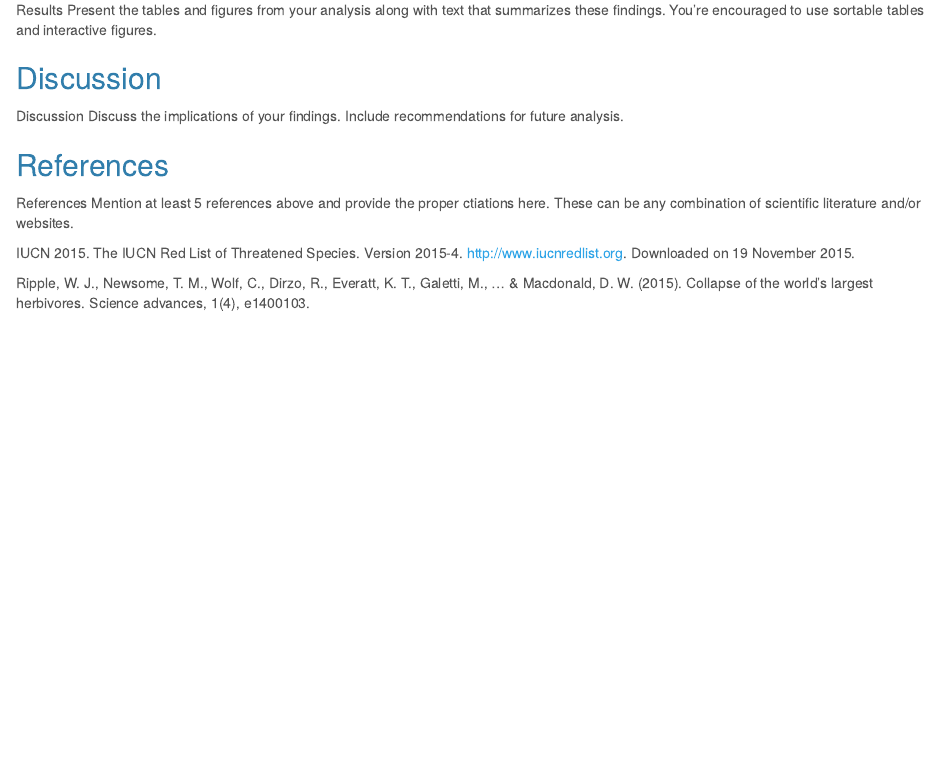
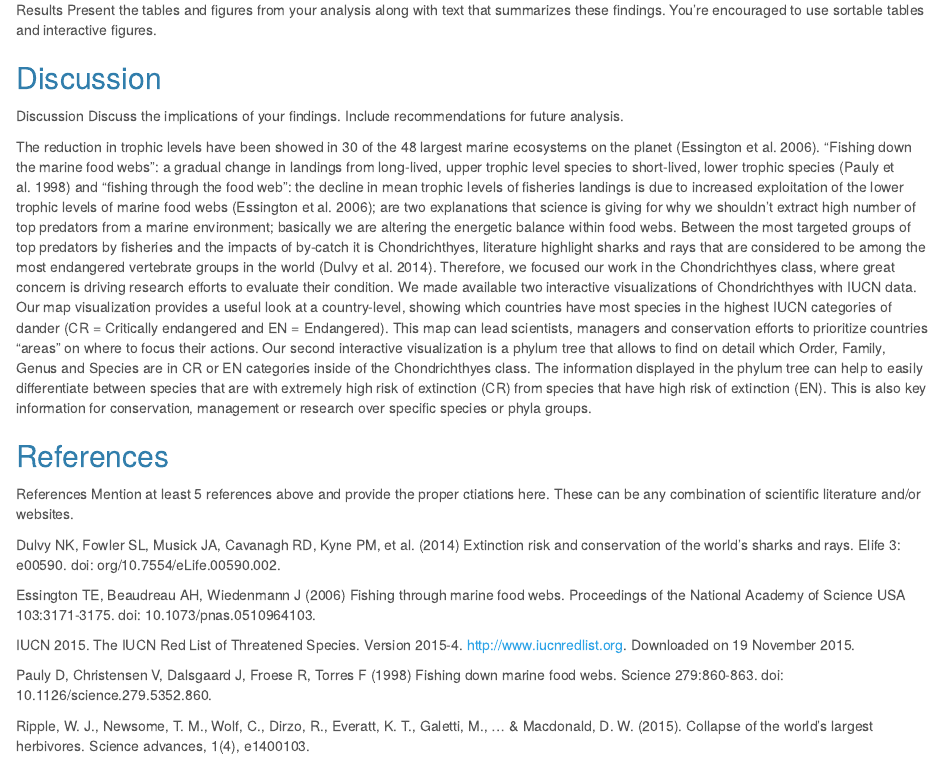
Before and after one commit to FisheriesEcologyEnvInfo/IUCN-, an R Markdown document (Project_Final_Paper.Rmd): the page in a window 1100 px wide, from 2680 px down. Rendered offline with R 4.5, knitr and Pandoc, with nearby package versions; some code elsewhere in the file could not run offline.

Commit message:
Discussion part: I tried to address the  the implications of our findings. I didn't  include any recommendations for future analysis.

```diff
--- a/Project_Final_Paper.Rmd
+++ b/Project_Final_Paper.Rmd
@@ -144,12 +144,20 @@ Results Present the tables and figures from your analysis along with text that s
 
 Discussion Discuss the implications of your findings. Include recommendations for future analysis.
 
+The reduction in trophic levels have been showed in 30 of the 48 largest marine ecosystems on the planet (Essington et al. 2006). “Fishing down the marine food webs”: a gradual change in landings from long-lived, upper trophic level species to short-lived, lower trophic species (Pauly et al. 1998) and “fishing through the food web”: the decline in mean trophic levels of fisheries landings is due to increased exploitation of the lower trophic levels of marine food webs (Essington et al. 2006); are two explanations that science is giving for why we shouldn’t extract high number of top predators from a marine environment; basically we are altering the energetic balance within food webs. Between the most targeted groups of top predators by fisheries and the impacts of by-catch it is Chondrichthyes, literature highlight sharks and rays that are considered to be among the most endangered vertebrate groups in the world (Dulvy et al. 2014). Therefore, we focused our work in the Chondrichthyes class, where great concern is driving research efforts to evaluate their condition. We made available two interactive visualizations of Chondrichthyes with IUCN data. Our map visualization provides a useful look at a country-level, showing which countries have most species in the highest IUCN categories of dander (CR = Critically endangered and EN = Endangered). This map can lead scientists, managers and conservation efforts to prioritize countries “areas” on where to focus their actions. Our second interactive visualization is a phylum tree that allows to find on detail which Order, Family, Genus and Species are in CR or EN categories inside of the Chondrichthyes class. The information displayed in the phylum tree can help to easily differentiate between species that are with extremely high risk of extinction (CR) from species that have high risk of extinction (EN). This is also key information for conservation, management or research over specific species or phyla groups.
+
 
 ## References
 
 References Mention at least 5 references above and provide the proper ctiations here. These can be any combination of scientific literature and/or websites.
 
+Dulvy NK, Fowler SL, Musick JA, Cavanagh RD, Kyne PM, et al. (2014) Extinction risk and conservation of the world’s sharks and rays. Elife 3: e00590. doi: org/10.7554/eLife.00590.002.
+
+Essington TE, Beaudreau AH, Wiedenmann J (2006) Fishing through marine food webs. Proceedings of the National Academy of Science USA 103:3171-3175. doi: 10.1073/pnas.0510964103.
+
 IUCN 2015. The IUCN Red List of Threatened Species. Version 2015-4. <http://www.iucnredlist.org>. Downloaded on 19 November 2015.
+
+Pauly D, Christensen V, Dalsgaard J, Froese R, Torres F (1998) Fishing down marine food webs. Science 279:860-863. doi: 10.1126/science.279.5352.860.
 
 Ripple, W. J., Newsome, T. M., Wolf, C., Dirzo, R., Everatt, K. T., Galetti, M., ... & Macdonald, D. W. (2015). Collapse of the world’s largest herbivores. Science advances, 1(4), e1400103.
 
```
